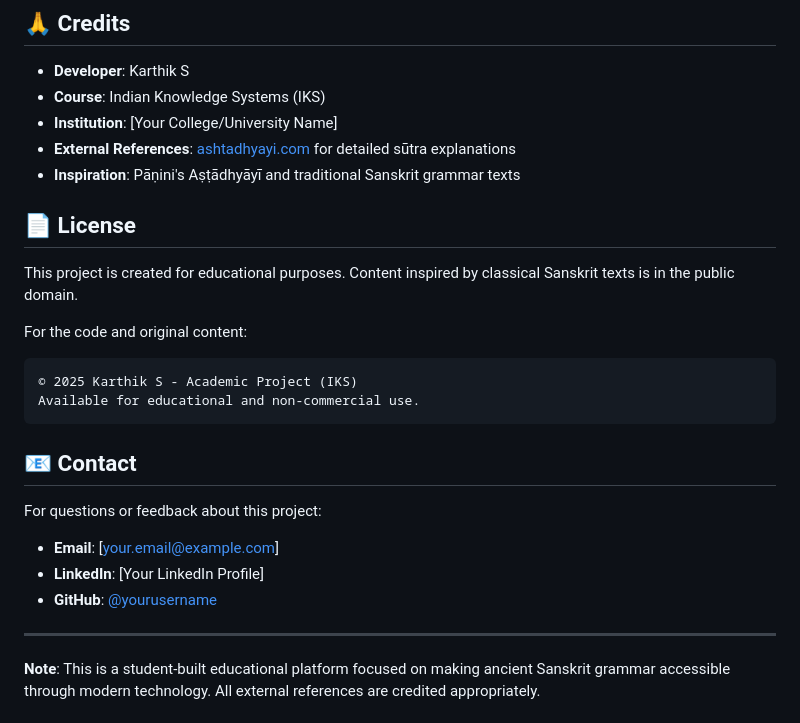
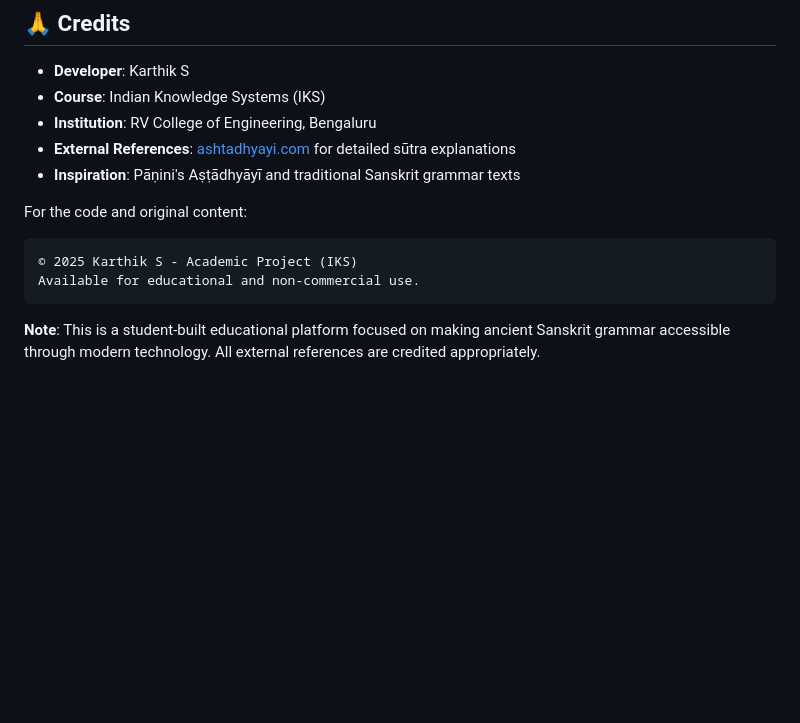
Before and after one commit to KarthikS98/Digital-Panini, a Markdown page: README.md, the part around the change. Drawn GitHub-style; blank space fills up the shorter version.

````diff
--- a/README.md
+++ b/README.md
@@ -168,13 +168,10 @@ This project was developed as part of the **Indian Knowledge Systems (IKS)** cur
 
 - **Developer**: Karthik S
 - **Course**: Indian Knowledge Systems (IKS)
-- **Institution**: [Your College/University Name]
+- **Institution**: RV College of Engineering, Bengaluru
 - **External References**: [ashtadhyayi.com](https://ashtadhyayi.com) for detailed sūtra explanations
 - **Inspiration**: Pāṇini's Aṣṭādhyāyī and traditional Sanskrit grammar texts
 
-## 📄 License
-
-This project is created for educational purposes. Content inspired by classical Sanskrit texts is in the public domain.
 
 For the code and original content:
 ```
@@ -182,14 +179,6 @@ For the code and original content:
 Available for educational and non-commercial use.
 ```
 
-## 📧 Contact
-
-For questions or feedback about this project:
-- **Email**: [your.email@example.com]
-- **LinkedIn**: [Your LinkedIn Profile]
-- **GitHub**: [@yourusername](https://github.com/yourusername)
-
----
 
 **Note**: This is a student-built educational platform focused on making ancient Sanskrit grammar accessible through modern technology. All external references are credited appropriately.
 
````
